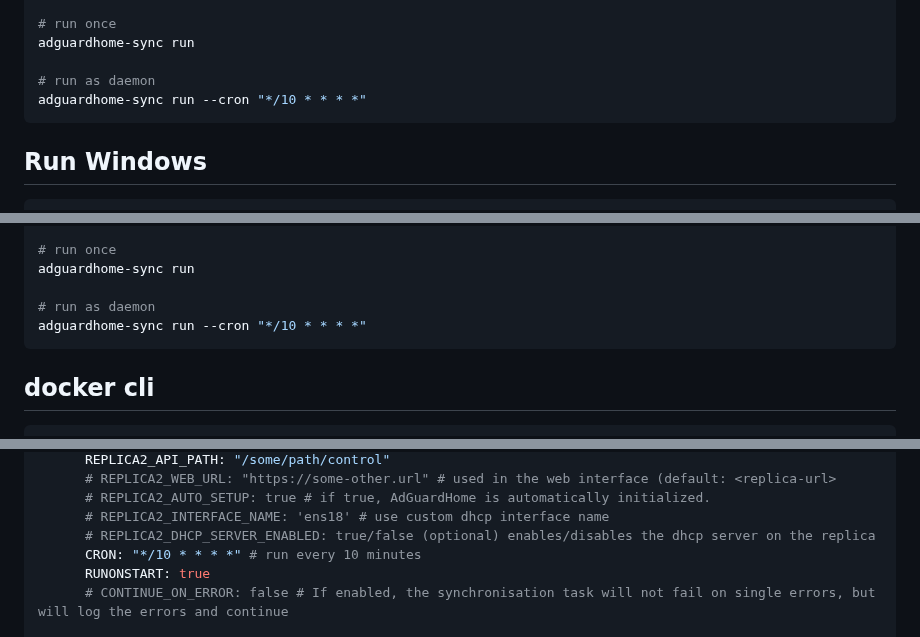
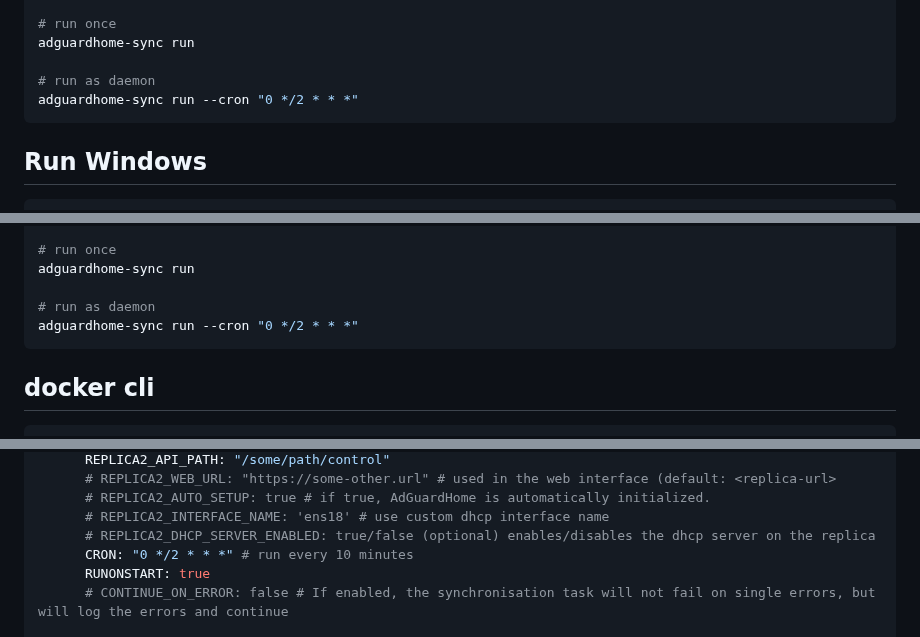
Before and after one commit to bakito/adguardhome-sync, a Markdown page: README.md, 3 parts joined by grey strips. Drawn GitHub-style.

````diff
--- a/README.md
+++ b/README.md
@@ -71,7 +71,7 @@ export REPLICA1_PASSWORD=password
 adguardhome-sync run
 
 # run as daemon
-adguardhome-sync run --cron "*/10 * * * *"
+adguardhome-sync run --cron "0 */2 * * *"
 ```
 
 ## Run Windows
@@ -103,7 +103,7 @@ set FEATURES_DHCP_STATICLEASES=false
 adguardhome-sync run
 
 # run as daemon
-adguardhome-sync run --cron "*/10 * * * *"
+adguardhome-sync run --cron "0 */2 * * *"
 ```
 
 ## docker cli
@@ -164,7 +164,7 @@ services:
       # REPLICA2_AUTO_SETUP: true # if true, AdGuardHome is automatically initialized.
       # REPLICA2_INTERFACE_NAME: 'ens18' # use custom dhcp interface name
       # REPLICA2_DHCP_SERVER_ENABLED: true/false (optional) enables/disables the dhcp server on the replica
-      CRON: "*/10 * * * *" # run every 10 minutes
+      CRON: "0 */2 * * *" # run every 10 minutes
       RUNONSTART: true
       # CONTINUE_ON_ERROR: false # If enabled, the synchronisation task will not fail on single errors, but will log the errors and continue
 
````
Also changed, not shown: other parts of README.md (+1 -1 lines).
